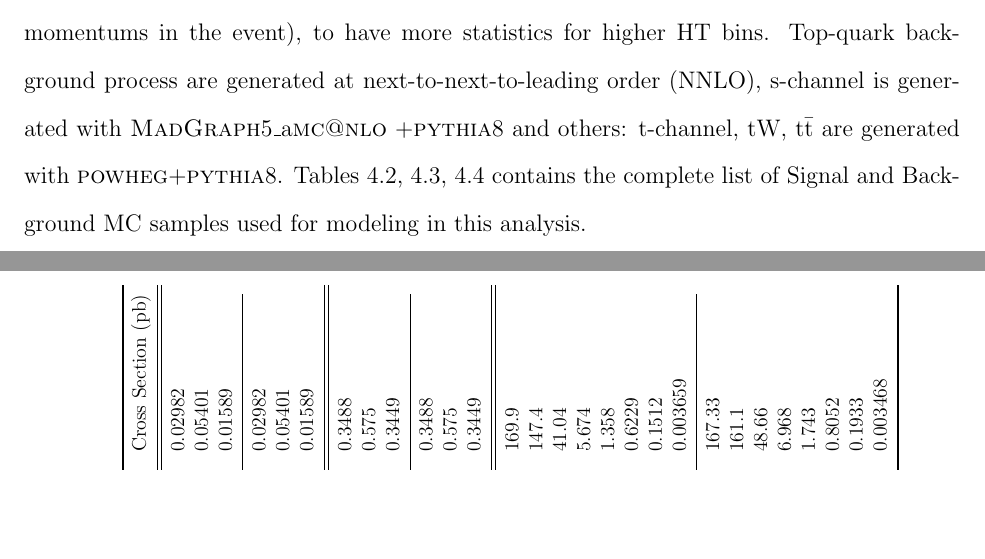
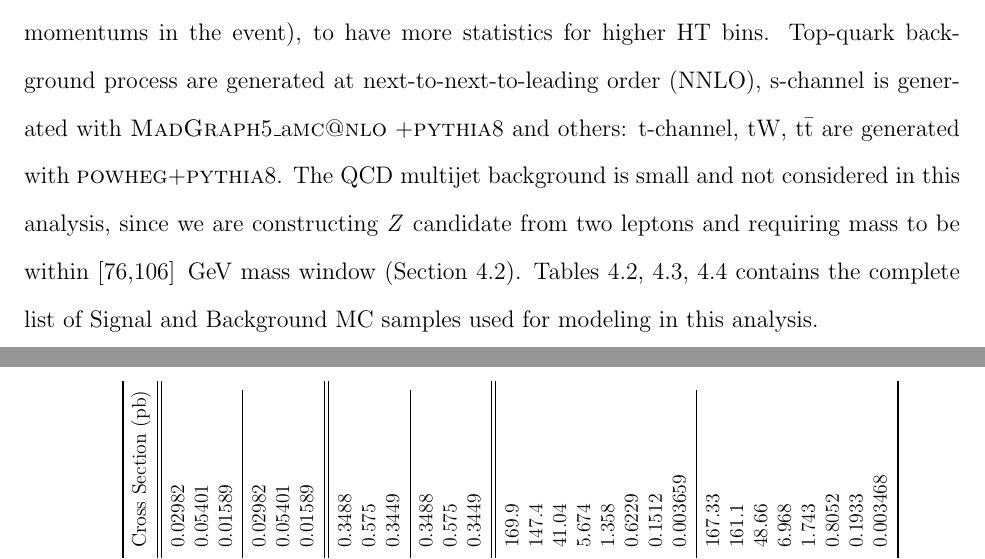
Before and after one commit to singh-ramanpreet/my-dissertation, a LaTeX thesis (main.tex, which reads ch_vbs.tex): two parts of pages 65 and 66 of 151, joined at a grey line, cut so that both start at the same text, the shorter picture padded with empty space. Compiled offline with pdfLaTeX.

Commit message:
comments

```diff
--- a/ch_vbs.tex
+++ b/ch_vbs.tex
@@ -129,7 +129,10 @@ in bins of HT
 (scalar sum of all the jet transverse momentums in the event), to have more statistics
 for higher HT bins. Top-quark background process are generated at \gls{NNLO},
 s-channel is generated with \MGvATNLO+\PYTHIA{}8 and others:
-t-channel, tW, t\=t are generated with \POWHEG{}+\PYTHIA{}8.
+t-channel, tW, t\=t are generated with \POWHEG{}+\PYTHIA{}8. The QCD
+multijet background is small and not considered in this analysis, since we
+are constructing \textit{Z} candidate
+from two leptons and requiring mass to be within [76,106] \GeV{} mass window (Section~\ref{ch_vbs:event-selection}).
 Tables~\ref{tab:mc-list-1},~\ref{tab:mc-list-2},~\ref{tab:mc-list-3} contains
 the complete list of Signal and Background MC samples used for modeling in this analysis.
 
```
Also changed, not shown: ch_vbs.tex (2 more changed lines).
